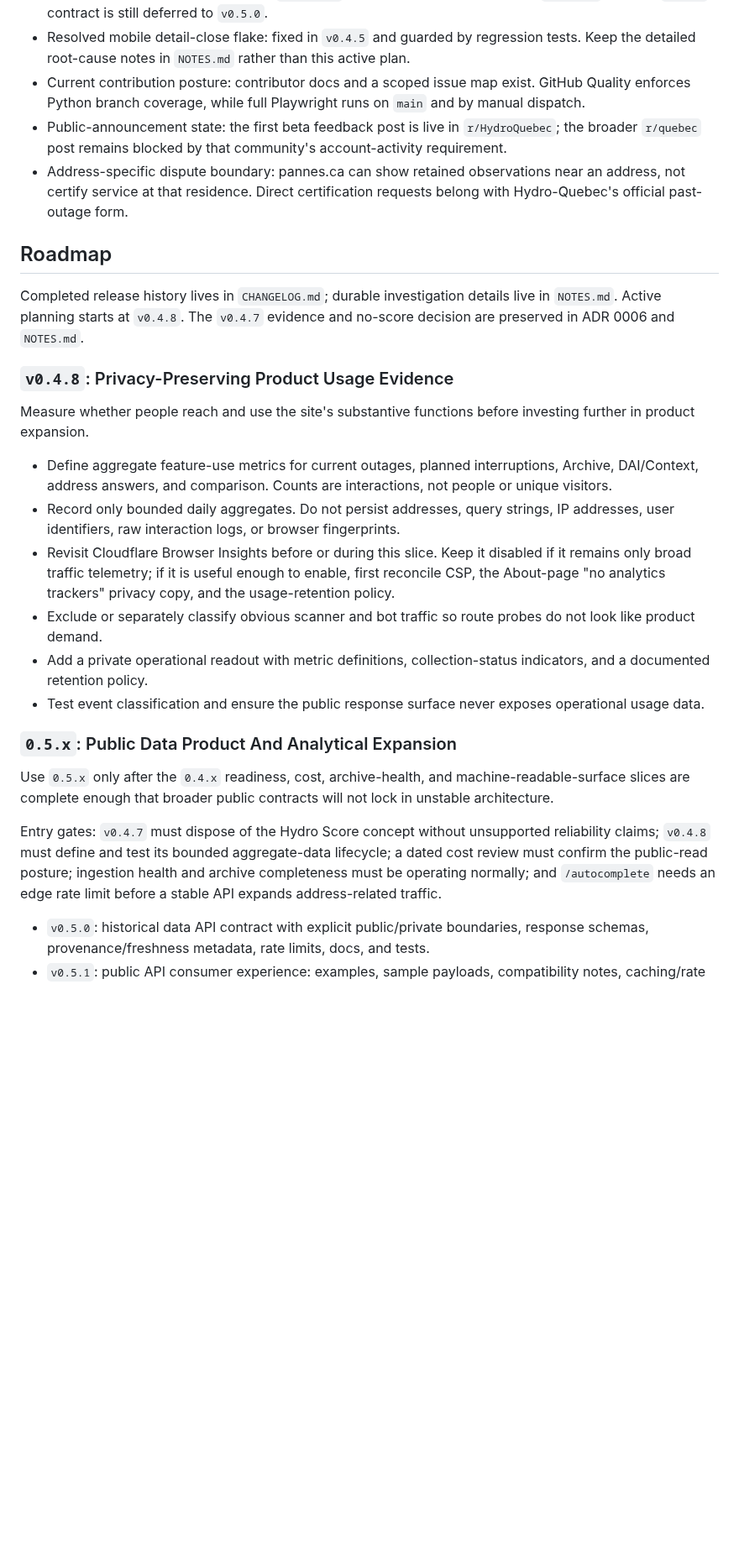
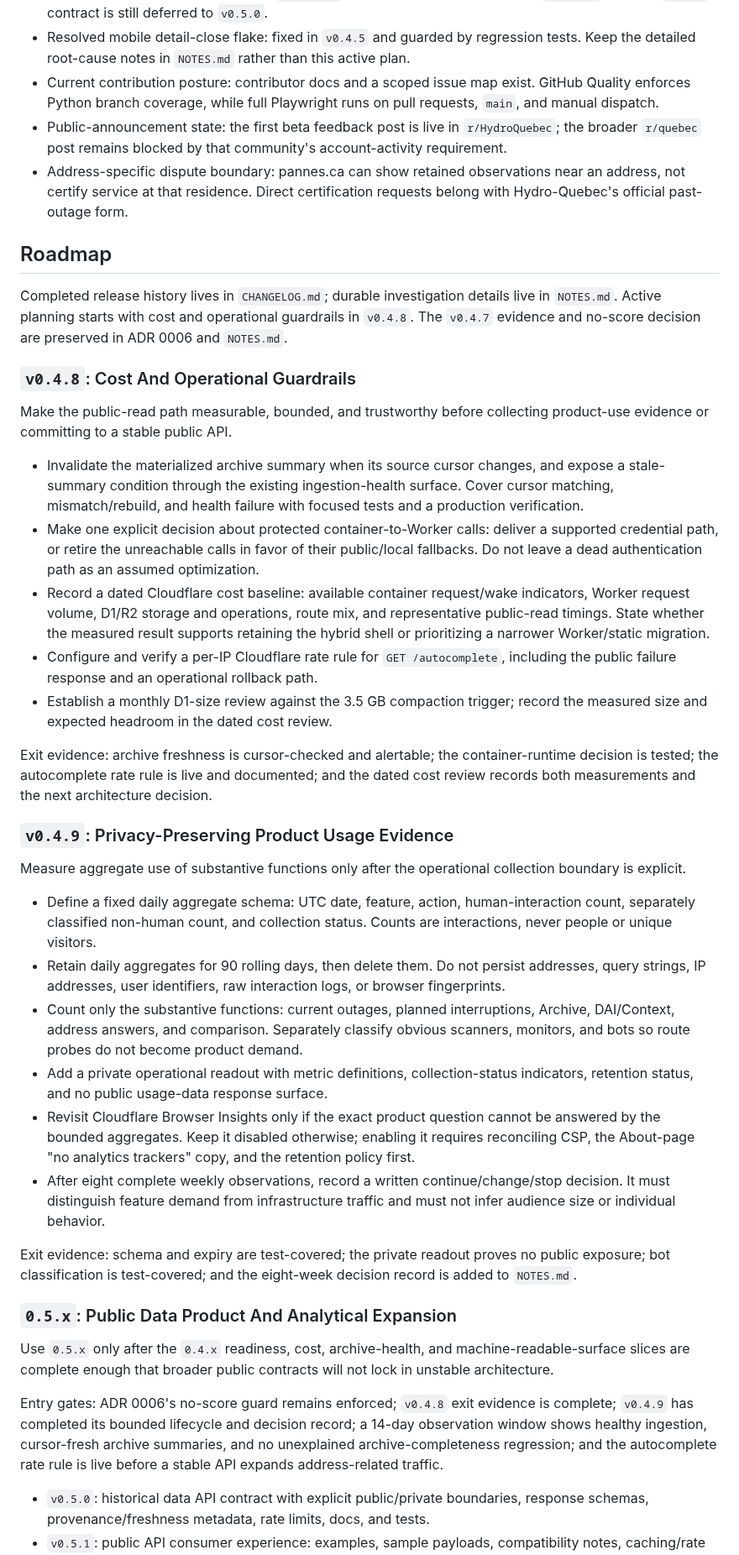
Before and after one commit to dlq/pannes-historiques, a Markdown page: PLANS.md, the part around one of its changes. Shown at 84% size. Rendered like a GitHub page; blank space fills up the shorter version.

Commit message:
Refine cost-first roadmap

```diff
--- a/PLANS.md
+++ b/PLANS.md
@@ -19,30 +20,44 @@ This is the active execution plan. Keep detailed evidence and research notes in
 - Current cost posture: hybrid Worker/D1/R2 reads and the low-cost mode guardrail limit container exposure, but container-backed browser/search paths still need measured usage and cost evidence before any broader rendering migration.
 - Current public API posture: route stability tiers are now written down in `docs/api-posture.md` and summarized for machine readers at `/llms.txt`. Every JSON route is explicitly `unstable`; the first `stable` contract is still deferred to `v0.5.0`.
 - Resolved mobile detail-close flake: fixed in `v0.4.5` and guarded by regression tests. Keep the detailed root-cause notes in `NOTES.md` rather than this active plan.
-- Current contribution posture: contributor docs and a scoped issue map exist. GitHub Quality enforces Python branch coverage, while full Playwright runs on `main` and by manual dispatch.
+- Current contribution posture: contributor docs and a scoped issue map exist. GitHub Quality enforces Python branch coverage, while full Playwright runs on pull requests, `main`, and manual dispatch.
 - Public-announcement state: the first beta feedback post is live in `r/HydroQuebec`; the broader `r/quebec` post remains blocked by that community's account-activity requirement.
 - Address-specific dispute boundary: pannes.ca can show retained observations near an address, not certify service at that residence. Direct certification requests belong with Hydro-Quebec's official past-outage form.
 
 ## Roadmap
 
-Completed release history lives in `CHANGELOG.md`; durable investigation details live in `NOTES.md`. Active planning starts at `v0.4.8`. The `v0.4.7` evidence and no-score decision are preserved in ADR 0006 and `NOTES.md`.
+Completed release history lives in `CHANGELOG.md`; durable investigation details live in `NOTES.md`. Active planning starts with cost and operational guardrails in `v0.4.8`. The `v0.4.7` evidence and no-score decision are preserved in ADR 0006 and `NOTES.md`.
 
-### `v0.4.8`: Privacy-Preserving Product Usage Evidence
+### `v0.4.8`: Cost And Operational Guardrails
 
-Measure whether people reach and use the site's substantive functions before investing further in product expansion.
+Make the public-read path measurable, bounded, and trustworthy before collecting product-use evidence or committing to a stable public API.
 
-- Define aggregate feature-use metrics for current outages, planned interruptions, Archive, DAI/Context, address answers, and comparison. Counts are interactions, not people or unique visitors.
-- Record only bounded daily aggregates. Do not persist addresses, query strings, IP addresses, user identifiers, raw interaction logs, or browser fingerprints.
-- Revisit Cloudflare Browser Insights before or during this slice. Keep it disabled if it remains only broad traffic telemetry; if it is useful enough to enable, first reconcile CSP, the About-page "no analytics trackers" privacy copy, and the usage-retention policy.
-- Exclude or separately classify obvious scanner and bot traffic so route probes do not look like product demand.
-- Add a private operational readout with metric definitions, collection-status indicators, and a documented retention policy.
-- Test event classification and ensure the public response surface never exposes operational usage data.
+- Invalidate the materialized archive summary when its source cursor changes, and expose a stale-summary condition through the existing ingestion-health surface. Cover cursor matching, mismatch/rebuild, and health failure with focused tests and a production verification.
+- Make one explicit decision about protected container-to-Worker calls: deliver a supported credential path, or retire the unreachable calls in favor of their public/local fallbacks. Do not leave a dead authentication path as an assumed optimization.
+- Record a dated Cloudflare cost baseline: available container request/wake indicators, Worker request volume, D1/R2 storage and operations, route mix, and representative public-read timings. State whether the measured result supports retaining the hybrid shell or prioritizing a narrower Worker/static migration.
+- Configure and verify a per-IP Cloudflare rate rule for `GET /autocomplete`, including the public failure response and an operational rollback path.
+- Establish a monthly D1-size review against the 3.5 GB compaction trigger; record the measured size and expected headroom in the dated cost review.
+
+Exit evidence: archive freshness is cursor-checked and alertable; the container-runtime decision is tested; the autocomplete rate rule is live and documented; and the dated cost review records both measurements and the next architecture decision.
+
+### `v0.4.9`: Privacy-Preserving Product Usage Evidence
+
+Measure aggregate use of substantive functions only after the operational collection boundary is explicit.
+
+- Define a fixed daily aggregate schema: UTC date, feature, action, human-interaction count, separately classified non-human count, and collection status. Counts are interactions, never people or unique visitors.
+- Retain daily aggregates for 90 rolling days, then delete them. Do not persist addresses, query strings, IP addresses, user identifiers, raw interaction logs, or browser fingerprints.
+- Count only the substantive functions: current outages, planned interruptions, Archive, DAI/Context, address answers, and comparison. Separately classify obvious scanners, monitors, and bots so route probes do not become product demand.
+- Add a private operational readout with metric definitions, collection-status indicators, retention status, and no public usage-data response surface.
+- Revisit Cloudflare Browser Insights only if the exact product question cannot be answered by the bounded aggregates. Keep it disabled otherwise; enabling it requires reconciling CSP, the About-page "no analytics trackers" copy, and the retention policy first.
+- After eight complete weekly observations, record a written continue/change/stop decision. It must distinguish feature demand from infrastructure traffic and must not infer audience size or individual behavior.
+
+Exit evidence: schema and expiry are test-covered; the private readout proves no public exposure; bot classification is test-covered; and the eight-week decision record is added to `NOTES.md`.
 
 ### `0.5.x`: Public Data Product And Analytical Expansion
 
 Use `0.5.x` only after the `0.4.x` readiness, cost, archive-health, and machine-readable-surface slices are complete enough that broader public contracts will not lock in unstable architecture.
 
-Entry gates: `v0.4.7` must dispose of the Hydro Score concept without unsupported reliability claims; `v0.4.8` must define and test its bounded aggregate-data lifecycle; a dated cost review must confirm the public-read posture; ingestion health and archive completeness must be operating normally; and `/autocomplete` needs an edge rate limit before a stable API expands address-related traffic.
+Entry gates: ADR 0006's no-score guard remains enforced; `v0.4.8` exit evidence is complete; `v0.4.9` has completed its bounded lifecycle and decision record; a 14-day observation window shows healthy ingestion, cursor-fresh archive summaries, and no unexplained archive-completeness regression; and the autocomplete rate rule is live before a stable API expands address-related traffic.
 
 - `v0.5.0`: historical data API contract with explicit public/private boundaries, response schemas, provenance/freshness metadata, rate limits, docs, and tests.
 - `v0.5.1`: public API consumer experience: examples, sample payloads, compatibility notes, caching/rate guidance, and contract tests that contributors can run locally.
```
Also changed, not shown: other parts of PLANS.md (+10 -7 lines), docs/current-snapshot.md (+7 -5 lines), docs/user-stories.md (+4 -4 lines).
